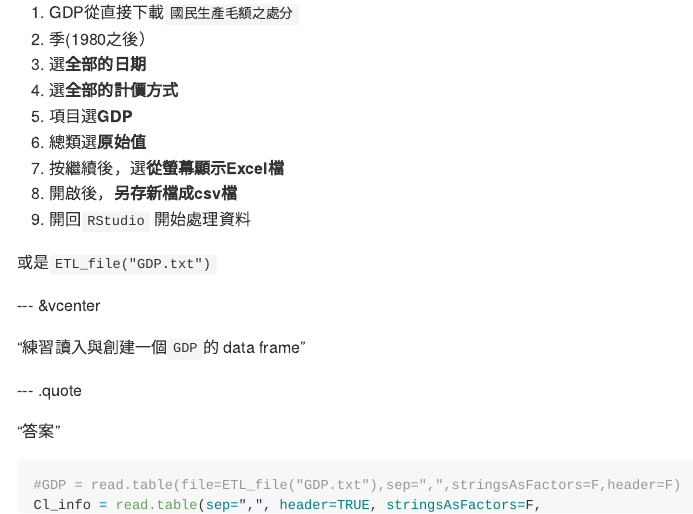
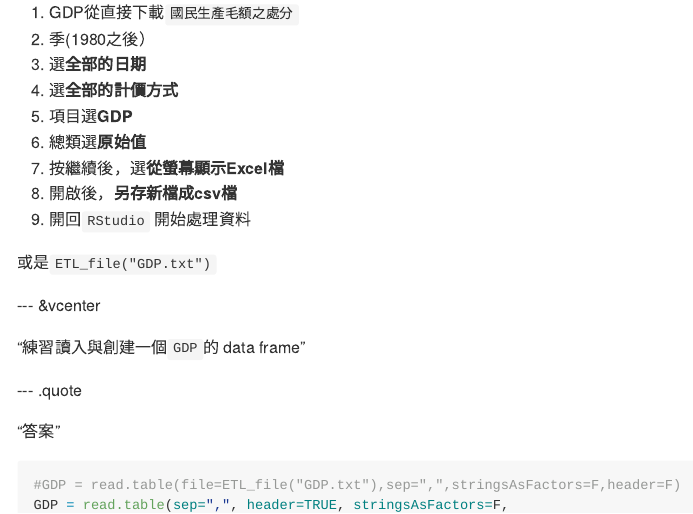
Before and after one commit to ntuaha/R_ETL_DSC_2015, an R Markdown document (index.Rmd): the page in a window 1100 px wide, from 18070 px down. The pictures show the output file index.md that the author committed with the source, drawn offline in the style of GitHub.

Commit message:
publishing deck

````diff
--- a/index.Rmd
+++ b/index.Rmd
@@ -593,7 +593,7 @@ Cl_info_part2 = mutate(Cl_info_part,time= as.POSIXct(data_dt))
 
 ```r
 #GDP = read.table(file=ETL_file("GDP.txt"),sep=",",stringsAsFactors=F,header=F)
-Cl_info = read.table(sep=",", header=TRUE, stringsAsFactors=F,
+GDP = read.table(sep=",", header=TRUE, stringsAsFactors=F,
 file= textConnection(
 getURL("https://raw.githubusercontent.com/ntuaha/R_ETL_DSC_2015/gh-pages/GDP.txt")
 ))
````
Also changed, not shown: index.html, index.md.
